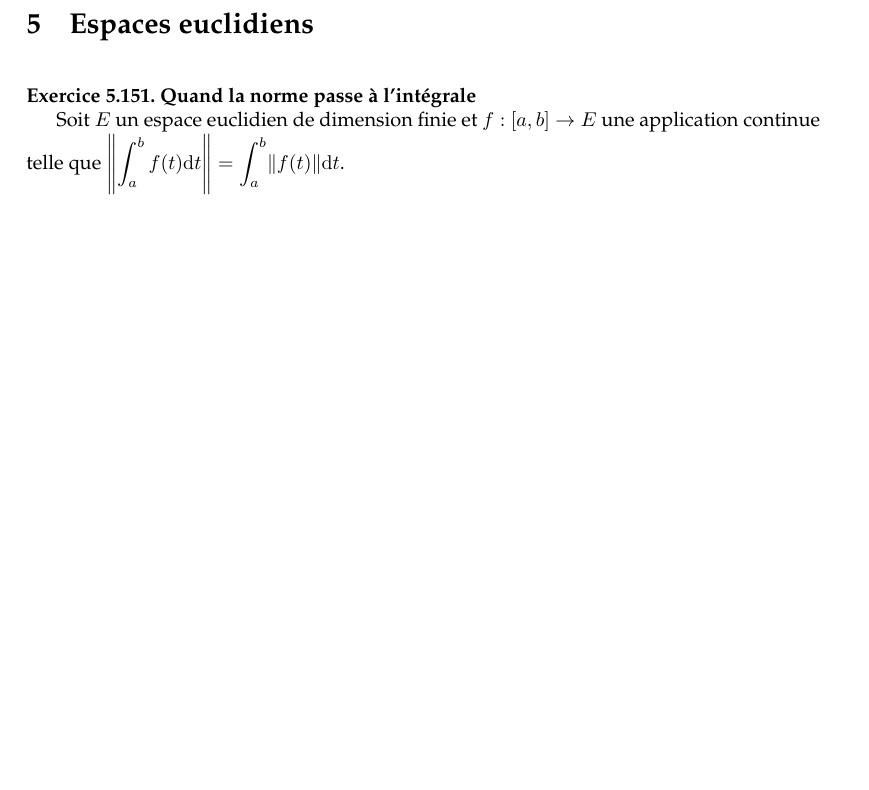
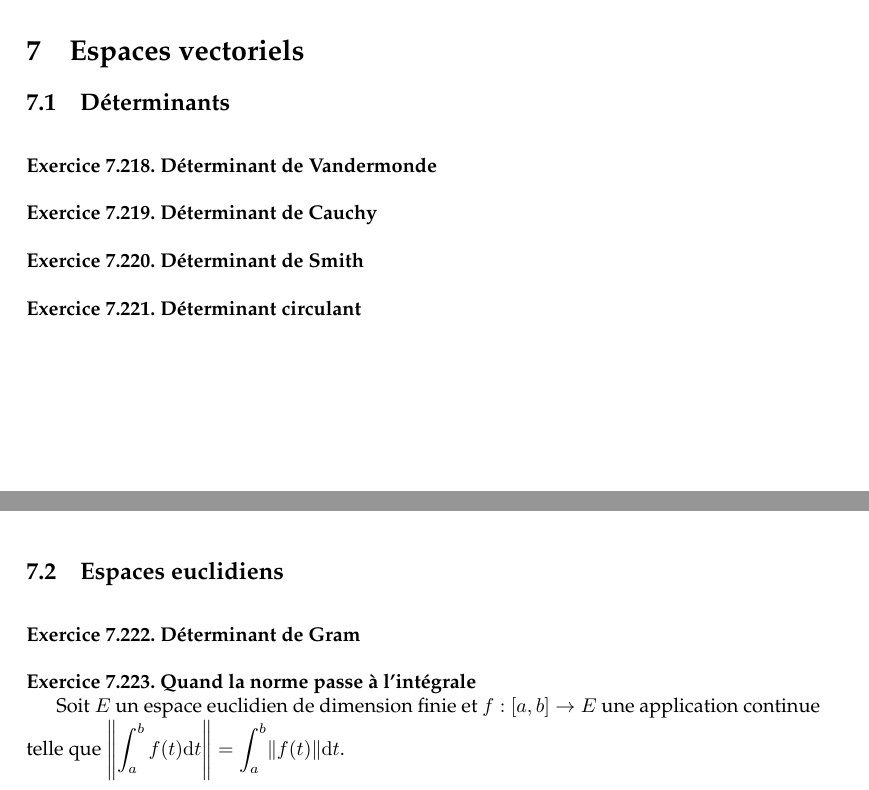
Before and after one commit to AliaumeL/Kholles, a LaTeX document (exosvrac.tex): part of page 26 of 39 before the commit and two parts of pages 38 and 39 of 39 after it, the two joined at a grey line, cut at the place of the change, the shorter picture padded with empty space. Compiled offline with pdfLaTeX.

Commit message:
determinants sketch

```diff
--- a/exosvrac.tex
+++ b/exosvrac.tex
@@ -3239,3 +3215,32 @@ Quel est le plus petit sous-corps (pour l'inclusion) de $\mb{R}$ ? de $\mb{Q}$ ?
 
 
 
+
+
+
+
+
+
+\section{Espaces vectoriels}
+
+\subsection{Déterminants}
+
+\exercice[Déterminant de Vandermonde]
+
+\exercice[Déterminant de Cauchy]
+
+\exercice[Déterminant de Smith]
+
+\exercice[Déterminant circulant]
+
+\subsection{Espaces euclidiens}
+
+\exercice[Déterminant de Gram]
+
+\exercice[Quand la norme passe à l'intégrale]
+
+Soit $E$ un espace euclidien de dimension finie et $f : [a,b] \rightarrow E$ une application continue telle que $\displaystyle \left\lVert\int_a^b f(t) \di t \right\lVert = \int_a^b \lVert f(t)\lVert \di t$.
+
+\begin{enumerate}
+
+\item Que dire si $\left\lVert\int_a^b f(t) \di t \right\lVert = 0$ ?
```
Also changed, not shown: exosvrac.tex (43 more changed lines).
